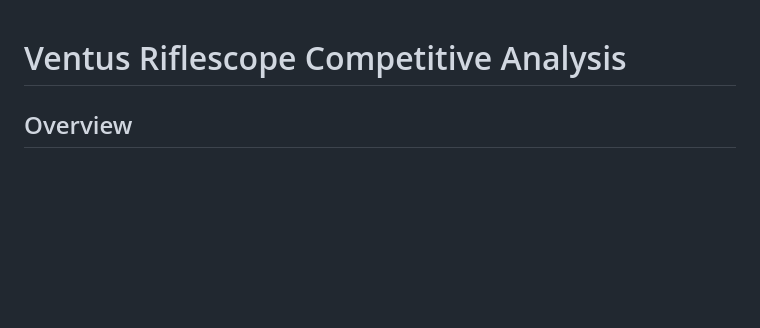
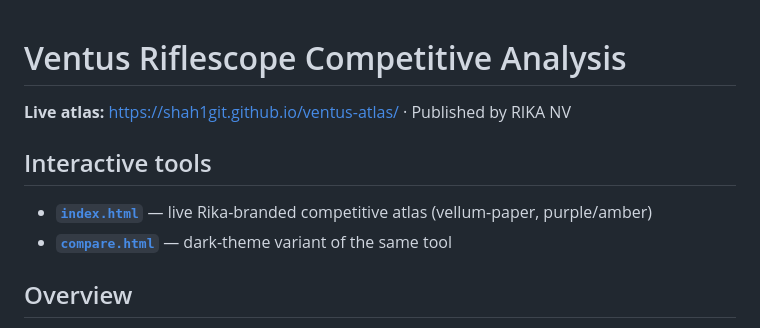
Before and after one commit to shah1git/ventus-atlas, a Markdown page: README.md, the part around the change. GitHub-like rendering; blank space fills up the shorter version.

Commit message:
docs: add live Pages URL to README

```diff
--- a/README.md
+++ b/README.md
@@ -1,4 +1,11 @@
 # Ventus Riflescope Competitive Analysis
+
+**Live atlas:** https://shah1git.github.io/ventus-atlas/  ·  Published by RIKA NV
+
+## Interactive tools
+
+- **[`index.html`](index.html)** — live Rika-branded competitive atlas (vellum-paper, purple/amber)
+- **[`compare.html`](compare.html)** — dark-theme variant of the same tool
 
 ## Overview
 
```
